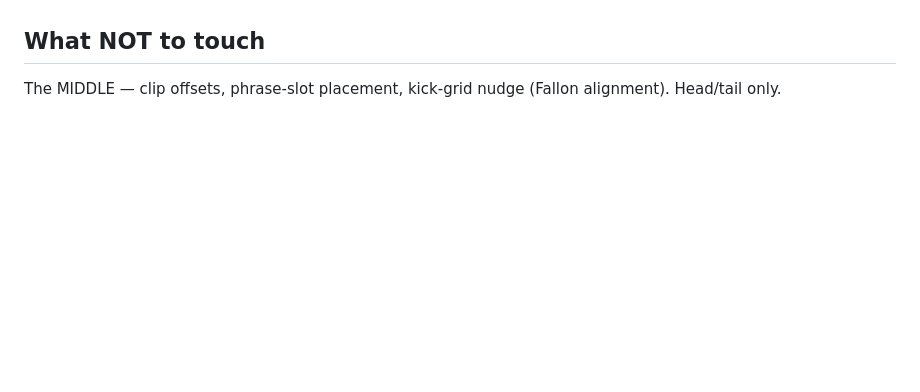
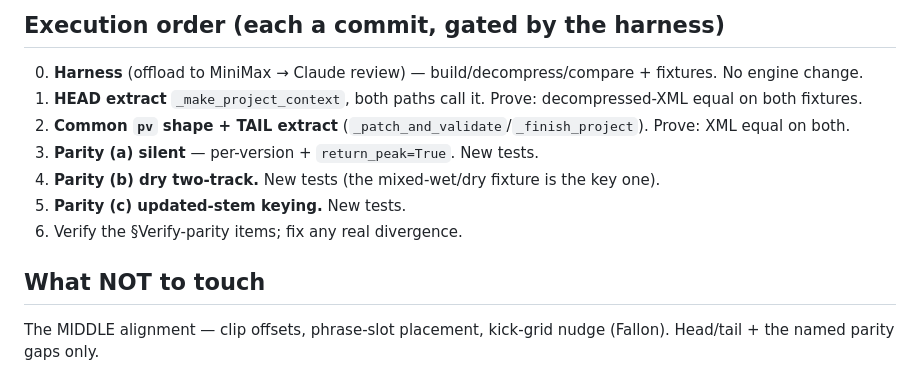
Before and after one commit to Willzy14/Ableton-Project-Setup, a Markdown page: Documentation/M1_REFACTOR_PLAN.md, the part around one of its changes. Drawn GitHub-style; blank space fills up the shorter version.

```diff
--- a/Documentation/M1_REFACTOR_PLAN.md
+++ b/Documentation/M1_REFACTOR_PLAN.md
@@ -56,3 +69,12 @@ audio namespaces, offsets, the "delivery batch?" BPM diagnostic, one-flat-ref-vs
+## Execution order (each a commit, gated by the harness)
+0. **Harness** (offload to MiniMax → Claude review) — build/decompress/compare + fixtures. No engine change.
+1. **HEAD extract** `_make_project_context`, both paths call it. Prove: decompressed-XML equal on both fixtures.
+2. **Common `pv` shape + TAIL extract** (`_patch_and_validate`/`_finish_project`). Prove: XML equal on both.
+3. **Parity (a) silent** — per-version + `return_peak=True`. New tests.
+4. **Parity (b) dry two-track.** New tests (the mixed-wet/dry fixture is the key one).
+5. **Parity (c) updated-stem keying.** New tests.
+6. Verify the §Verify-parity items; fix any real divergence.
 
 ## What NOT to touch
-The MIDDLE — clip offsets, phrase-slot placement, kick-grid nudge (Fallon alignment). Head/tail only.
+The MIDDLE alignment — clip offsets, phrase-slot placement, kick-grid nudge (Fallon). Head/tail + the named
+parity gaps only.
```
Also changed, not shown: other parts of Documentation/M1_REFACTOR_PLAN.md (+59 -46 lines), .github/ai-activity-log.md (+1 -0 lines).
